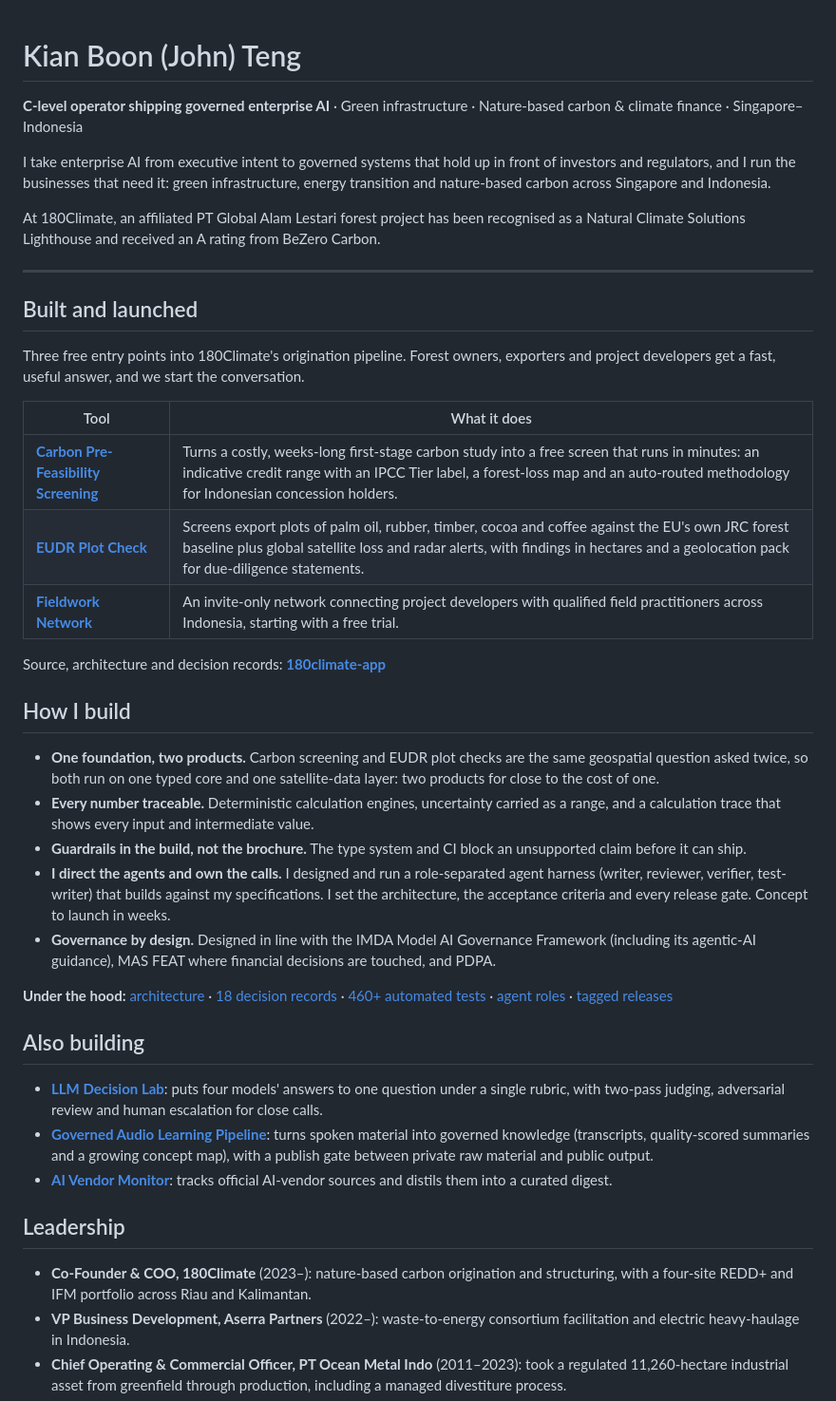
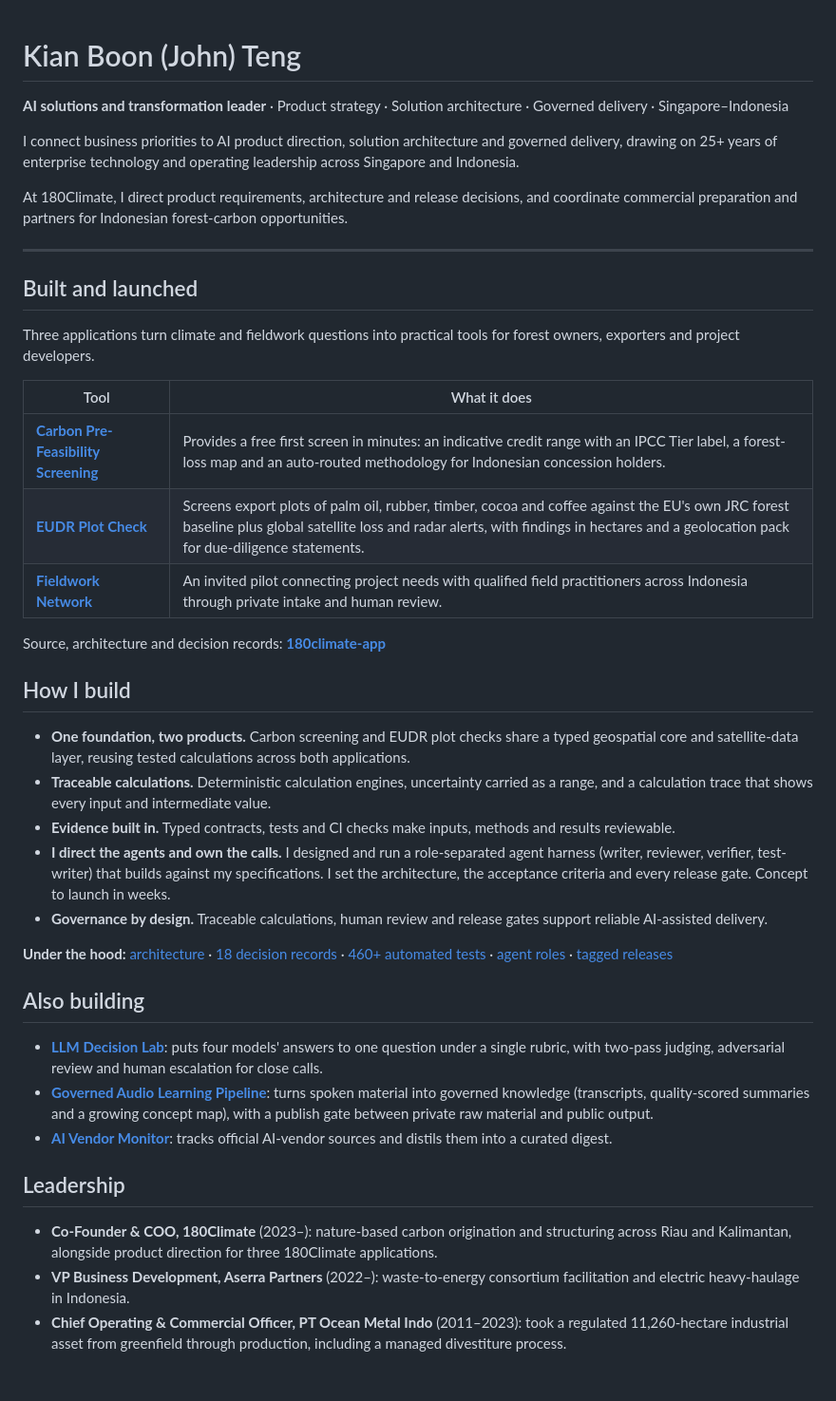
Before and after one commit to TengKianBoon/TengKianBoon, a Markdown page: README.md, the part around the change. Shown at 95% size. Rendered like a GitHub page; blank space fills up the shorter version.

Commit message:
Refine profile for AI solutions leadership
Align profile with LinkedIn; clarify the three 180Climate applications and personal contribution.

```diff
--- a/README.md
+++ b/README.md
@@ -1,12 +1,10 @@
 # Kian Boon (John) Teng
 
+**AI solutions and transformation leader** · Product strategy · Solution architecture · Governed delivery · Singapore–Indonesia
 
-**C-level operator shipping governed enterprise AI** · Green infrastructure · Nature-based carbon & climate finance · Singapore–Indonesia
+I connect business priorities to AI product direction, solution architecture and governed delivery, drawing on 25+ years of enterprise technology and operating leadership across Singapore and Indonesia.
 
-
-I take enterprise AI from executive intent to governed systems that hold up in front of investors and regulators, and I run the businesses that need it: green infrastructure, energy transition and nature-based carbon across Singapore and Indonesia.
-
-At 180Climate, an affiliated PT Global Alam Lestari forest project has been recognised as a Natural Climate Solutions Lighthouse and received an A rating from BeZero Carbon.
+At 180Climate, I direct product requirements, architecture and release decisions, and coordinate commercial preparation and partners for Indonesian forest-carbon opportunities.
 
 
 ---
@@ -14,15 +12,14 @@ At 180Climate, an affiliated PT Global Alam Lestari forest project has been reco
 
 ## Built and launched
 
-
-Three free entry points into 180Climate's origination pipeline. Forest owners, exporters and project developers get a fast, useful answer, and we start the conversation.
+Three applications turn climate and fieldwork questions into practical tools for forest owners, exporters and project developers.
 
 
 | Tool | What it does |
 |---|---|
-| **[Carbon Pre-Feasibility Screening](https://carbon.180climate.net)** | Turns a costly, weeks-long first-stage carbon study into a free screen that runs in minutes: an indicative credit range with an IPCC Tier label, a forest-loss map and an auto-routed methodology for Indonesian concession holders. |
+| **[Carbon Pre-Feasibility Screening](https://carbon.180climate.net)** | Provides a free first screen in minutes: an indicative credit range with an IPCC Tier label, a forest-loss map and an auto-routed methodology for Indonesian concession holders. |
 | **[EUDR Plot Check](https://eudr.180climate.net)** | Screens export plots of palm oil, rubber, timber, cocoa and coffee against the EU's own JRC forest baseline plus global satellite loss and radar alerts, with findings in hectares and a geolocation pack for due-diligence statements. |
-| **[Fieldwork Network](https://one80climate-fieldwork-preview.onrender.com/fieldwork)** | An invite-only network connecting project developers with qualified field practitioners across Indonesia, starting with a free trial. |
+| **[Fieldwork Network](https://one80climate-fieldwork-preview.onrender.com/fieldwork)** | An invited pilot connecting project needs with qualified field practitioners across Indonesia through private intake and human review. |
 
 
 Source, architecture and decision records: **[180climate-app](https://github.com/TengKianBoon/180climate-app)**
@@ -31,11 +28,11 @@ Source, architecture and decision records: **[180climate-app](https://github.com
 ## How I build
 
 
-- **One foundation, two products.** Carbon screening and EUDR plot checks are the same geospatial question asked twice, so both run on one typed core and one satellite-data layer: two products for close to the cost of one.
-- **Every number traceable.** Deterministic calculation engines, uncertainty carried as a range, and a calculation trace that shows every input and intermediate value.
-- **Guardrails in the build, not the brochure.** The type system and CI block an unsupported claim before it can ship.
+- **One foundation, two products.** Carbon screening and EUDR plot checks share a typed geospatial core and satellite-data layer, reusing tested calculations across both applications.
+- **Traceable calculations.** Deterministic calculation engines, uncertainty carried as a range, and a calculation trace that shows every input and intermediate value.
+- **Evidence built in.** Typed contracts, tests and CI checks make inputs, methods and results reviewable.
 - **I direct the agents and own the calls.** I designed and run a role-separated agent harness (writer, reviewer, verifier, test-writer) that builds against my specifications. I set the architecture, the acceptance criteria and every release gate. Concept to launch in weeks.
-- **Governance by design.** Designed in line with the IMDA Model AI Governance Framework (including its agentic-AI guidance), MAS FEAT where financial decisions are touched, and PDPA.
+- **Governance by design.** Traceable calculations, human review and release gates support reliable AI-assisted delivery.
 
 
 **Under the hood:** [architecture](https://github.com/TengKianBoon/180climate-app#2-understand-the-architecture) · [18 decision records](https://github.com/TengKianBoon/180climate-app/tree/main/docs/adr) · [460+ automated tests](https://github.com/TengKianBoon/180climate-app/actions/runs/28553478682/job/84655746161) · [agent roles](https://github.com/TengKianBoon/180climate-app#how-i-orchestrated-development) · [tagged releases](https://github.com/TengKianBoon/180climate-app/releases)
@@ -52,7 +49,7 @@ Source, architecture and decision records: **[180climate-app](https://github.com
 ## Leadership
 
 
-- **Co-Founder & COO, 180Climate** (2023–): nature-based carbon origination and structuring, with a four-site REDD+ and IFM portfolio across Riau and Kalimantan.
+- **Co-Founder & COO, 180Climate** (2023–): nature-based carbon origination and structuring across Riau and Kalimantan, alongside product direction for three 180Climate applications.
 - **VP Business Development, Aserra Partners** (2022–): waste-to-energy consortium facilitation and electric heavy-haulage in Indonesia.
 - **Chief Operating & Commercial Officer, PT Ocean Metal Indo** (2011–2023): took a regulated 11,260-hectare industrial asset from greenfield through production, including a managed divestiture process.
 - **President Director & Country Manager, Gemalto Indonesia** (now Thales): government-tender consortia for national eID and ePassport programmes; earlier, Oracle E-Business Suite solutioning and solution architecture for Fortune-500 clients.
```
